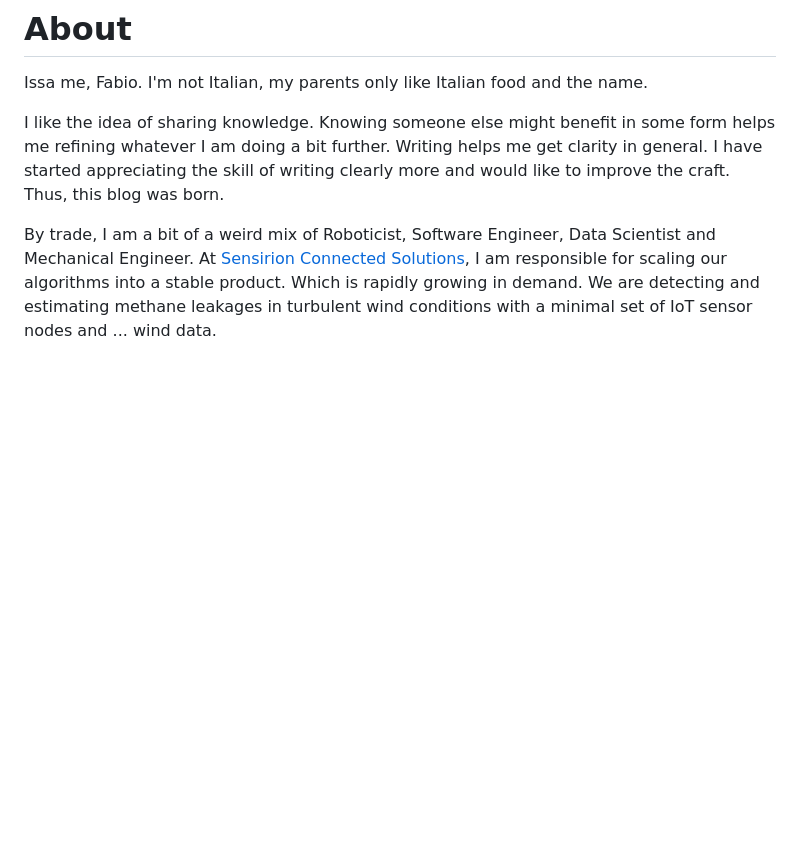
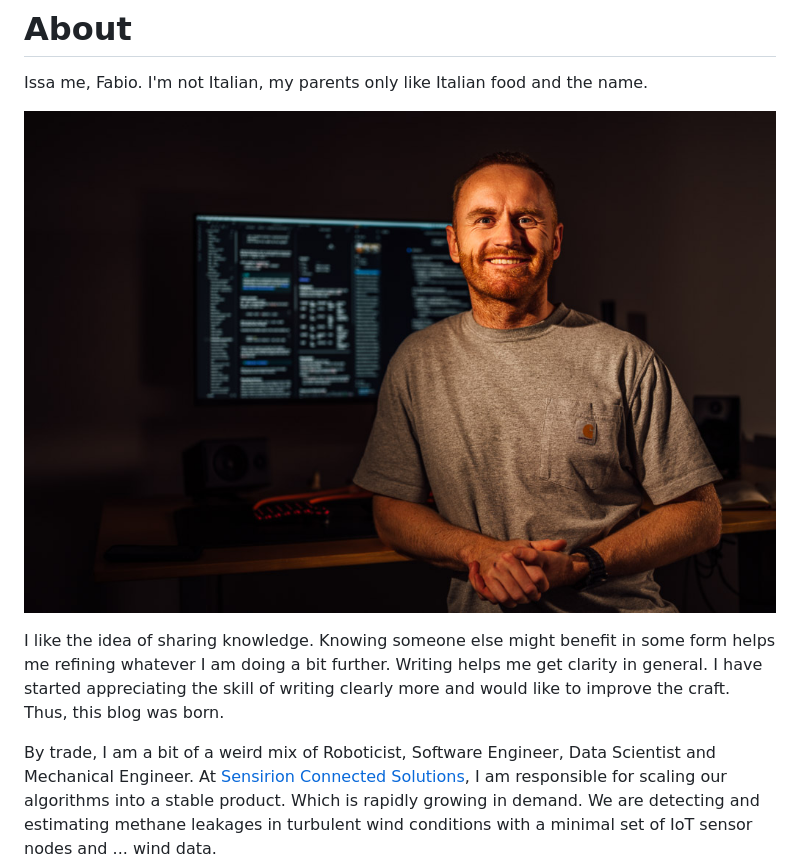
Before and after one commit to fabitosh/fabitosh.github.io, a Markdown page: about.md, the part around the change. Rendered like a GitHub page; pictures changed too: assets/images/about.jpg (added); blank space fills up the shorter version.

Commit message:
feat(about): add pig picture

```diff
--- a/about.md
+++ b/about.md
@@ -7,6 +7,7 @@ title: fabio.earth - about
 Issa me, Fabio.
 I'm not Italian, my parents only like Italian food and the name.
 
+![Fabio Meier](/assets/images/about.jpg)
 
 I like the idea of sharing knowledge.
 Knowing someone else might benefit in some form helps me refining whatever I am doing a bit further.
```
